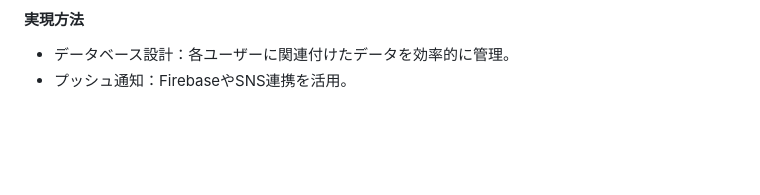
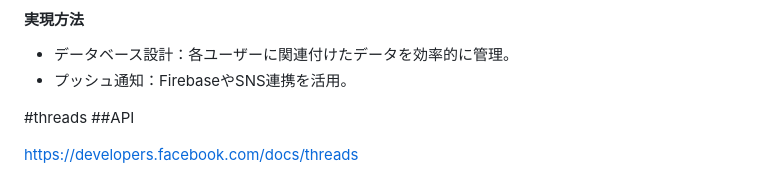
Before and after one commit to shortcut-guide/phi, a Markdown page: README.md, the part around the change. Drawn GitHub-style; blank space fills up the shorter version.

Commit message:
threads API

```diff
--- a/README.md
+++ b/README.md
@@ -101,3 +101,8 @@
 #### 実現方法
 - データベース設計：各ユーザーに関連付けたデータを効率的に管理。
 - プッシュ通知：FirebaseやSNS連携を活用。
+
+#threads
+##API
+
+https://developers.facebook.com/docs/threads
```
